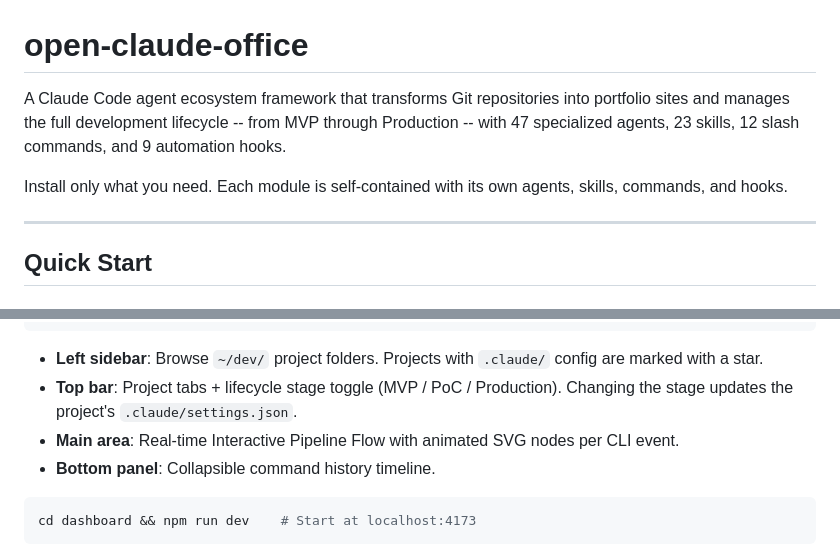
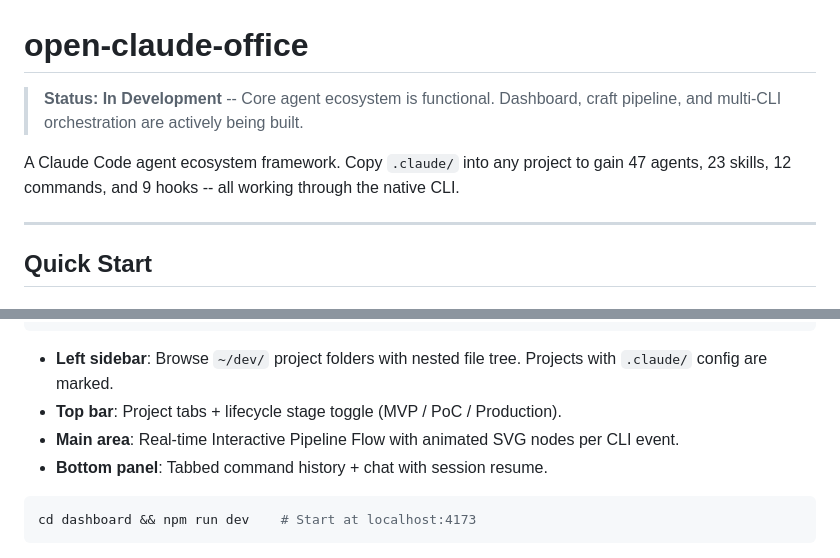
Before and after one commit to tygwan/open-claude-office, a Markdown page: README.md, 2 parts joined by grey strips. Rendered like a GitHub page; folded sections open.

````diff
--- a/README.md
+++ b/README.md
@@ -1,8 +1,8 @@
 # open-claude-office
 
-A Claude Code agent ecosystem framework that transforms Git repositories into portfolio sites and manages the full development lifecycle -- from MVP through Production -- with 47 specialized agents, 23 skills, 12 slash commands, and 9 automation hooks.
+> **Status: In Development** -- Core agent ecosystem is functional. Dashboard, craft pipeline, and multi-CLI orchestration are actively being built.
 
-Install only what you need. Each module is self-contained with its own agents, skills, commands, and hooks.
+A Claude Code agent ecosystem framework. Copy `.claude/` into any project to gain 47 agents, 23 skills, 12 commands, and 9 hooks -- all working through the native CLI.
 
 ---
 
@@ -149,10 +152,10 @@ A multi-project Interactive Pipeline Dashboard with VSCode-like layout. **Not re
 └──────────────────────────────────────────────────────────────┘
 ```
 
-- **Left sidebar**: Browse `~/dev/` project folders. Projects with `.claude/` config are marked with a star.
-- **Top bar**: Project tabs + lifecycle stage toggle (MVP / PoC / Production). Changing the stage updates the project's `.claude/settings.json`.
+- **Left sidebar**: Browse `~/dev/` project folders with nested file tree. Projects with `.claude/` config are marked.
+- **Top bar**: Project tabs + lifecycle stage toggle (MVP / PoC / Production).
 - **Main area**: Real-time Interactive Pipeline Flow with animated SVG nodes per CLI event.
-- **Bottom panel**: Collapsible command history timeline.
+- **Bottom panel**: Tabbed command history + chat with session resume.
 
 ```bash
 cd dashboard && npm run dev    # Start at localhost:4173
````
Also changed, not shown: other parts of README.md (+29 -18 lines).
